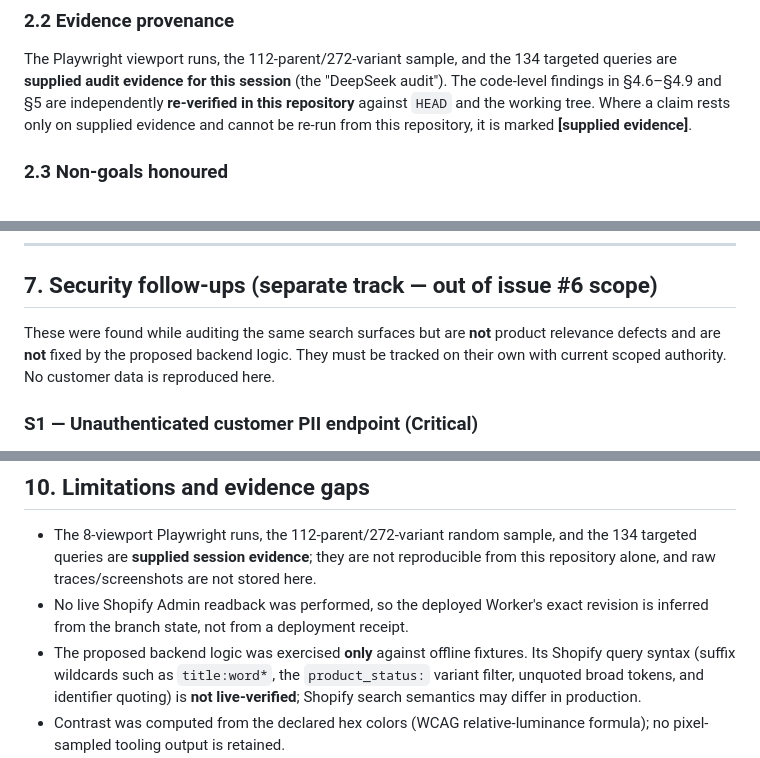
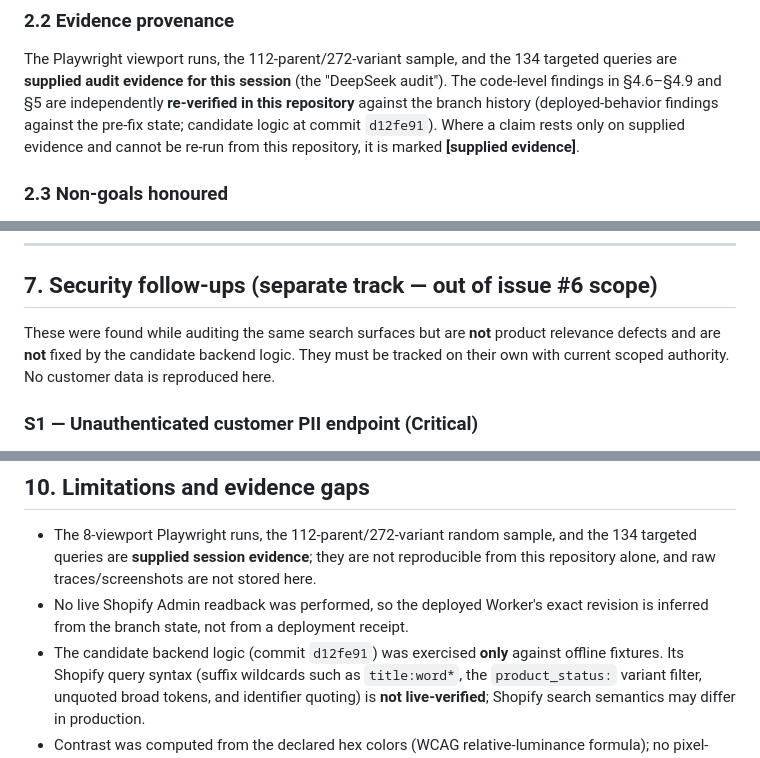
Before and after one commit to ThomasMcCrossin/curlys-order-form, a Markdown page: docs/audits/2026-09-24-product-search-ui-ux.md, 3 parts joined by grey strips. Drawn GitHub-style.

```diff
--- a/docs/audits/2026-09-24-product-search-ui-ux.md
+++ b/docs/audits/2026-09-24-product-search-ui-ux.md
@@ -64,7 +69,8 @@ Shopify object was created, updated, or deleted.
 The Playwright viewport runs, the 112-parent/272-variant sample, and the 134
 targeted queries are **supplied audit evidence for this session** (the "DeepSeek
 audit"). The code-level findings in §4.6–§4.9 and §5 are independently
-**re-verified in this repository** against `HEAD` and the working tree. Where a
+**re-verified in this repository** against the branch history (deployed-behavior
+findings against the pre-fix state; candidate logic at commit `d12fe91`). Where a
 claim rests only on supplied evidence and cannot be re-run from this repository,
 it is marked **[supplied evidence]**.
 
@@ -322,7 +330,7 @@ Priority uses P0 (security, fix/track immediately) → P3 (polish).
 ## 7. Security follow-ups (separate track — out of issue #6 scope)
 
 These were found while auditing the same search surfaces but are **not** product
-relevance defects and are **not** fixed by the proposed backend logic. They must
+relevance defects and are **not** fixed by the candidate backend logic. They must
 be tracked on their own with current scoped authority. No customer data is
 reproduced here.
 
@@ -435,7 +444,8 @@ against the customer endpoint for data-collection purposes.
   stored here.
 - No live Shopify Admin readback was performed, so the deployed Worker's exact
   revision is inferred from the branch state, not from a deployment receipt.
-- The proposed backend logic was exercised **only** against offline fixtures. Its
+- The candidate backend logic (commit `d12fe91`) was exercised **only** against
+  offline fixtures. Its
   Shopify query syntax (suffix wildcards such as `title:word*`, the
   `product_status:` variant filter, unquoted broad tokens, and identifier quoting)
   is **not live-verified**; Shopify search semantics may differ in production.
```
Also changed, not shown: other parts of docs/audits/2026-09-24-product-search-ui-ux.md (+41 -29 lines).
